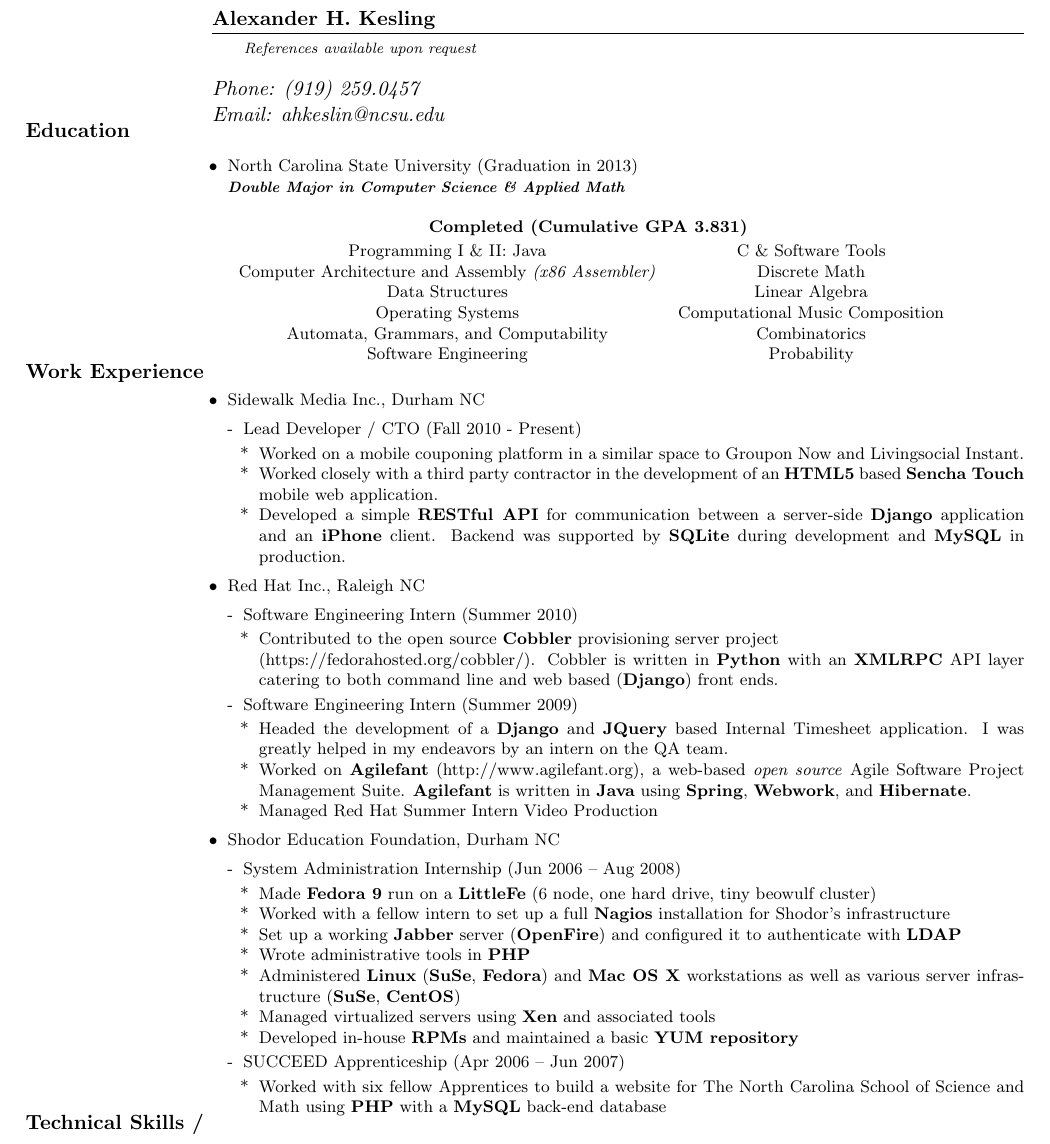
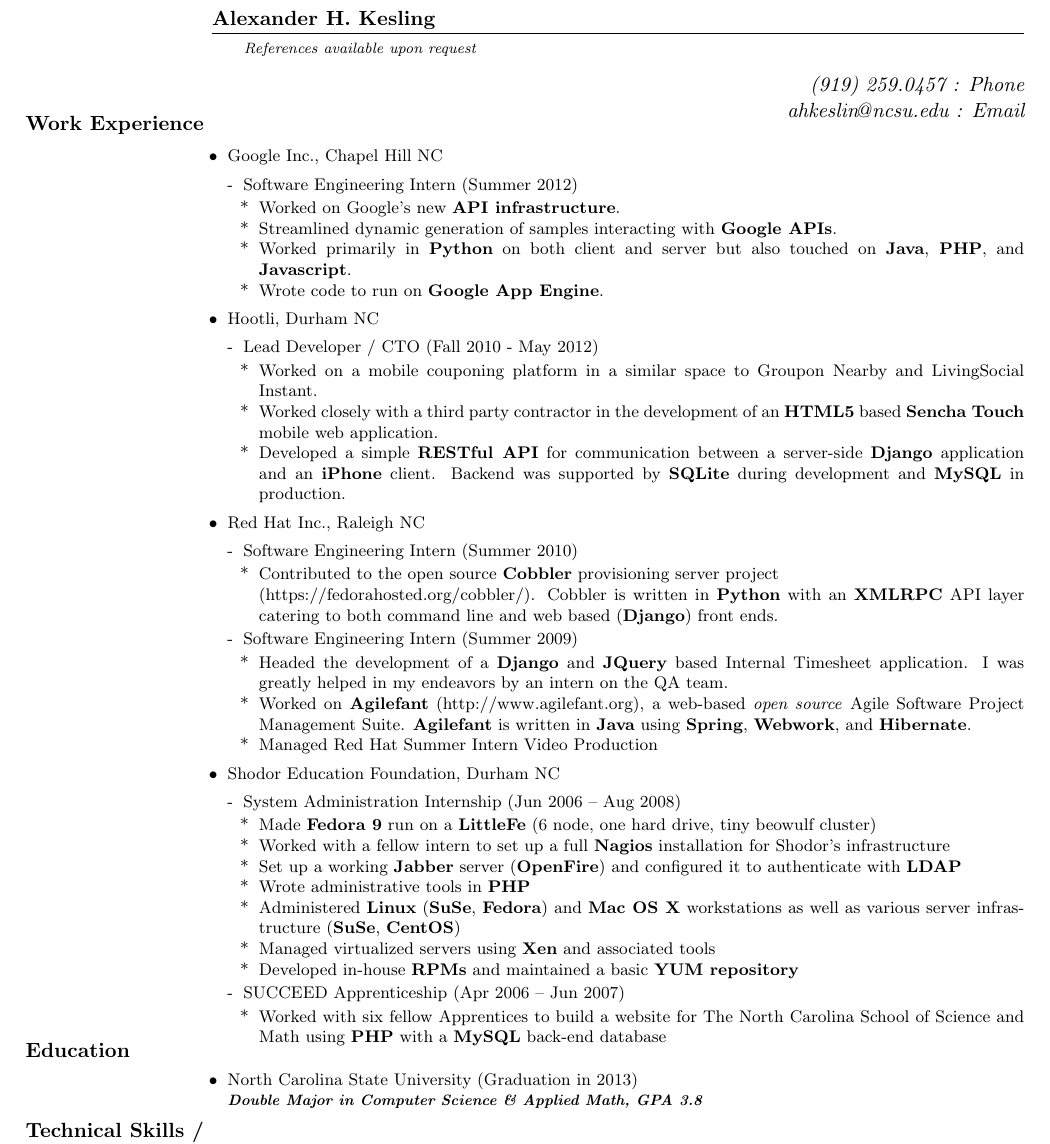
Before and after one commit to akesling/Resume, a LaTeX CV (Alex_Kesling_Resume.tex): part of the page, cut so that both start at the same text. Compiled offline with pdfLaTeX.

Commit message:
Modernizing my Resume with Google internship.

```diff
--- a/Alex_Kesling_Resume.tex
+++ b/Alex_Kesling_Resume.tex
@@ -37,35 +37,28 @@
     \emph{\scriptsize References available upon request}
     \fancyhf{}
     \lhead{ \bf Alexander H. Kesling }
-    \reversemarginpar{\emph{\begin{flushleft} Phone: (919) 259.0457 \\ Email: ahkeslin@ncsu.edu \\* \end{flushleft}}}
-    % \maketitle
+    \reversemarginpar{\emph{\begin{flushright} (919) 259.0457 : Phone \\ ahkeslin\kern-.14em@\kern+.04em ncsu.edu : Email \\* \end{flushright}}}
     \footnotesize
-    \marginpar{\bf \normalsize{Education}}
-        \begin{itemz}
-            \setlength{\itemsep}{0pt}
-            \setlength{\parskip}{0pt}
-            \setlength{\parsep}{0pt}
-            \item North Carolina State University (Graduation in 2013) \\ {\bf \scriptsize \emph{Double Major in Computer Science \& Applied Math}}            \\
-                \begin{tabular}{ c c }
-                    \multicolumn{2}{c}{}\\
-                    \multicolumn{2}{c}{\bf Completed (Cumulative GPA 3.831)
-                    \vspace{0.2em}} \\
-                    Programming I \& II: Java   & C \& Software Tools \\
-                    Computer Architecture and Assembly \emph{(x86 Assembler)} & Discrete Math \\
-                    Data Structures             & Linear Algebra \\
-                    Operating Systems           & Computational Music Composition \\
-                    Automata, Grammars, and Computability & Combinatorics \\
-                    Software Engineering        & Probability\\
-                \end{tabular}
-        \end{itemz}
-
+    \setlength{\itemsep}{0pt}
+    \setlength{\parskip}{0pt}
+    \setlength{\parsep}{0pt}
     \marginpar{\bf \normalsize{Work Experience}}
         \begin{itemz}
-            \item Sidewalk Media Inc., Durham NC
+            \item Google Inc., Chapel Hill NC
                 \begin{itemz}[-]
-                    \item Lead Developer / CTO (Fall 2010 - Present)
+                    \item Software Engineering Intern (Summer 2012)
                         \begin{itemz}[*]
-                            \item Worked on a mobile couponing platform in a similar space to Groupon Now and Livingsocial Instant.
+                            \item Worked on Google's new {\bf API infrastructure}.
+                            \item Streamlined dynamic generation of samples interacting with {\bf Google APIs}.
+                            \item Worked primarily in {\bf Python} on both client and server but also touched on {\bf Java}, {\bf PHP}, and {\bf Javascript}.
+                            \item Wrote code to run on {\bf Google App Engine}.
+                        \end{itemz}
+                \end{itemz}
+            \item Hootli, Durham NC
+                \begin{itemz}[-]
+                    \item Lead Developer / CTO (Fall 2010 - May 2012)
+                        \begin{itemz}[*]
+                            \item Worked on a mobile couponing platform in a similar space to Groupon Nearby and LivingSocial Instant.
                             \item Worked closely with a third party contractor in the development of an {\bf HTML5} based {\bf Sencha Touch} mobile web application.
                             \item Developed a simple {\bf RESTful API} for communication between a server-side {\bf Django} application and an {\bf iPhone} client. Backend was supported by {\bf SQLite} during development and {\bf MySQL} in production.
                         \end{itemz}
@@ -103,6 +96,11 @@
                 \end{itemz}
         \end{itemz}
 
+    \marginpar{\bf \normalsize{Education}}
+        \begin{itemz}
+            \item North Carolina State University (Graduation in 2013) \\ {\bf \scriptsize \emph{Double Major in Computer Science \& Applied Math, GPA 3.8}}            \\
+        \end{itemz}
+
     \marginpar{\bf \normalsize{Technical Skills / \\* Experience}}
         \begin{itemz}
             \setlength{\itemsep}{0pt}
```
Also changed, not shown: Alex_Kesling_Resume.pdf.
